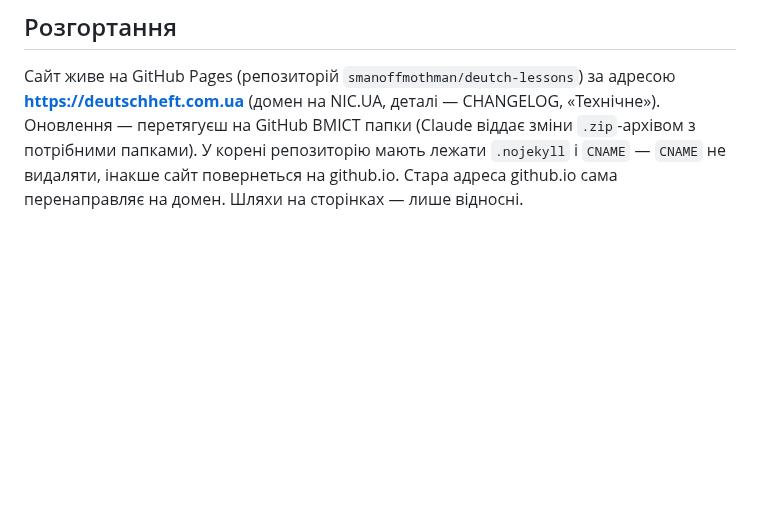
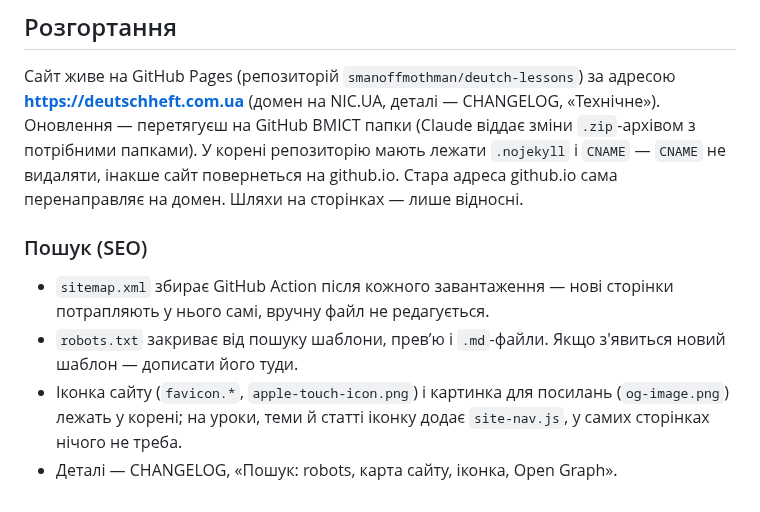
Before and after one commit to smanoffmothman/deutch-lessons, a Markdown page: README.md, the part around the change. Rendered like a GitHub page; blank space fills up the shorter version.

```diff
--- a/README.md
+++ b/README.md
@@ -326,3 +326,14 @@ CHANGELOG, «Технічне»). Оновлення — перетягуєш н
 репозиторію мають лежати `.nojekyll` і `CNAME` — `CNAME` не видаляти,
 інакше сайт повернеться на github.io. Стара адреса github.io сама
 перенаправляє на домен. Шляхи на сторінках — лише відносні.
+
+### Пошук (SEO)
+
+- `sitemap.xml` збирає GitHub Action після кожного завантаження — нові
+  сторінки потрапляють у нього самі, вручну файл не редагується.
+- `robots.txt` закриває від пошуку шаблони, превʼю і `.md`-файли. Якщо
+  з'явиться новий шаблон — дописати його туди.
+- Іконка сайту (`favicon.*`, `apple-touch-icon.png`) і картинка для
+  посилань (`og-image.png`) лежать у корені; на уроки, теми й статті
+  іконку додає `site-nav.js`, у самих сторінках нічого не треба.
+- Деталі — CHANGELOG, «Пошук: robots, карта сайту, іконка, Open Graph».
```
Also changed, not shown: CHANGELOG.md (+37 -3 lines).
